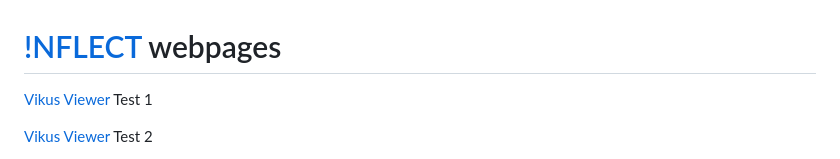
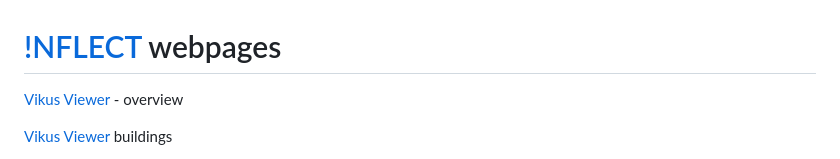
Before and after one commit to uclab-potsdam/inflect, a Markdown page: webpages.md, the part around one of its changes. Drawn GitHub-style.

```diff
--- a/webpages.md
+++ b/webpages.md
@@ -2,9 +2,9 @@
 
 
 
-[Vikus Viewer](https://cpietsch.github.io/vikus-viewer/) Test 1
+[Vikus Viewer](https://cpietsch.github.io/vikus-viewer/) - overview
 
 
-[Vikus Viewer](https://cpietsch.github.io/vikus-viewer/#filter=Gebäude) Test 2
+[Vikus Viewer](https://cpietsch.github.io/vikus-viewer/#filter=Geb%C3%A4ude) buildings
 
 
```
Also changed, not shown: other parts of webpages.md (+4 -4 lines).
